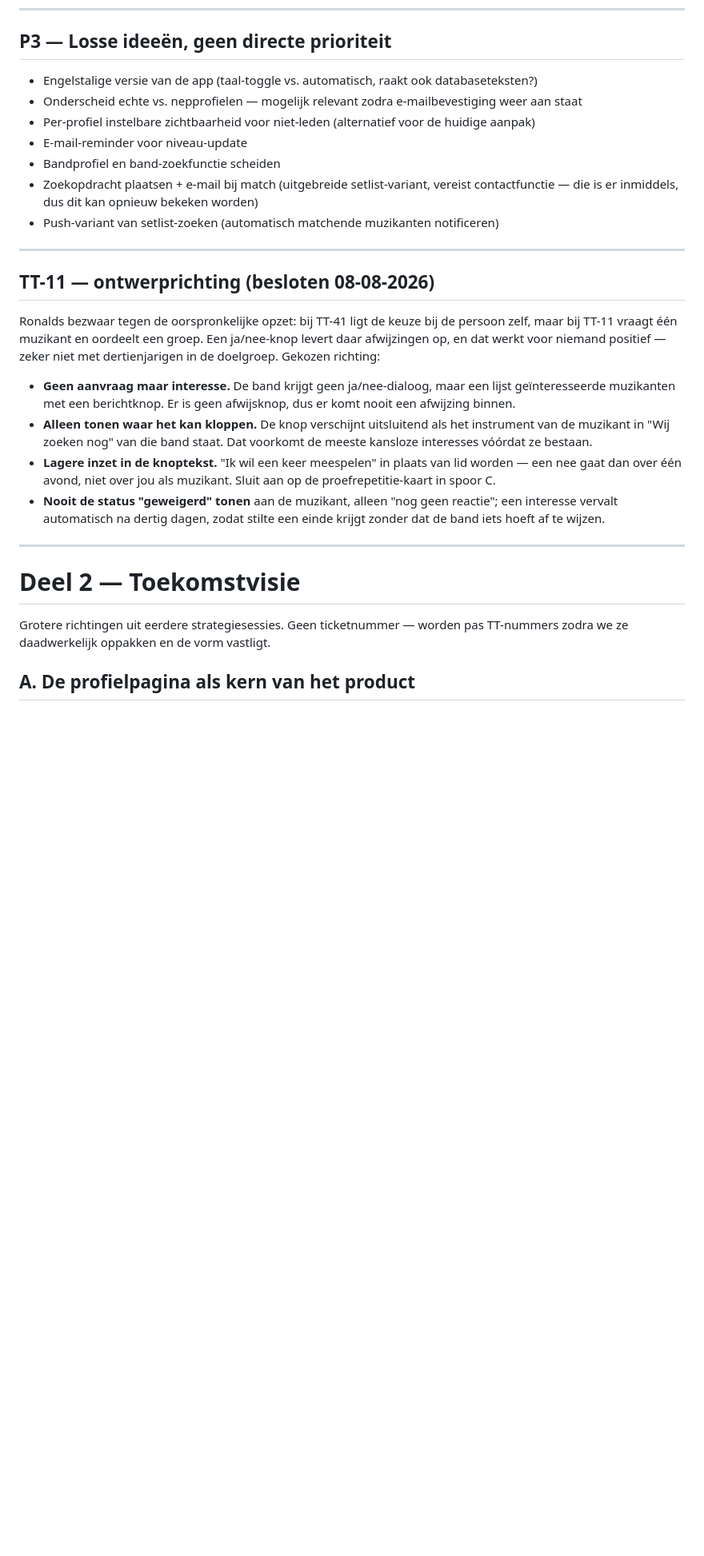
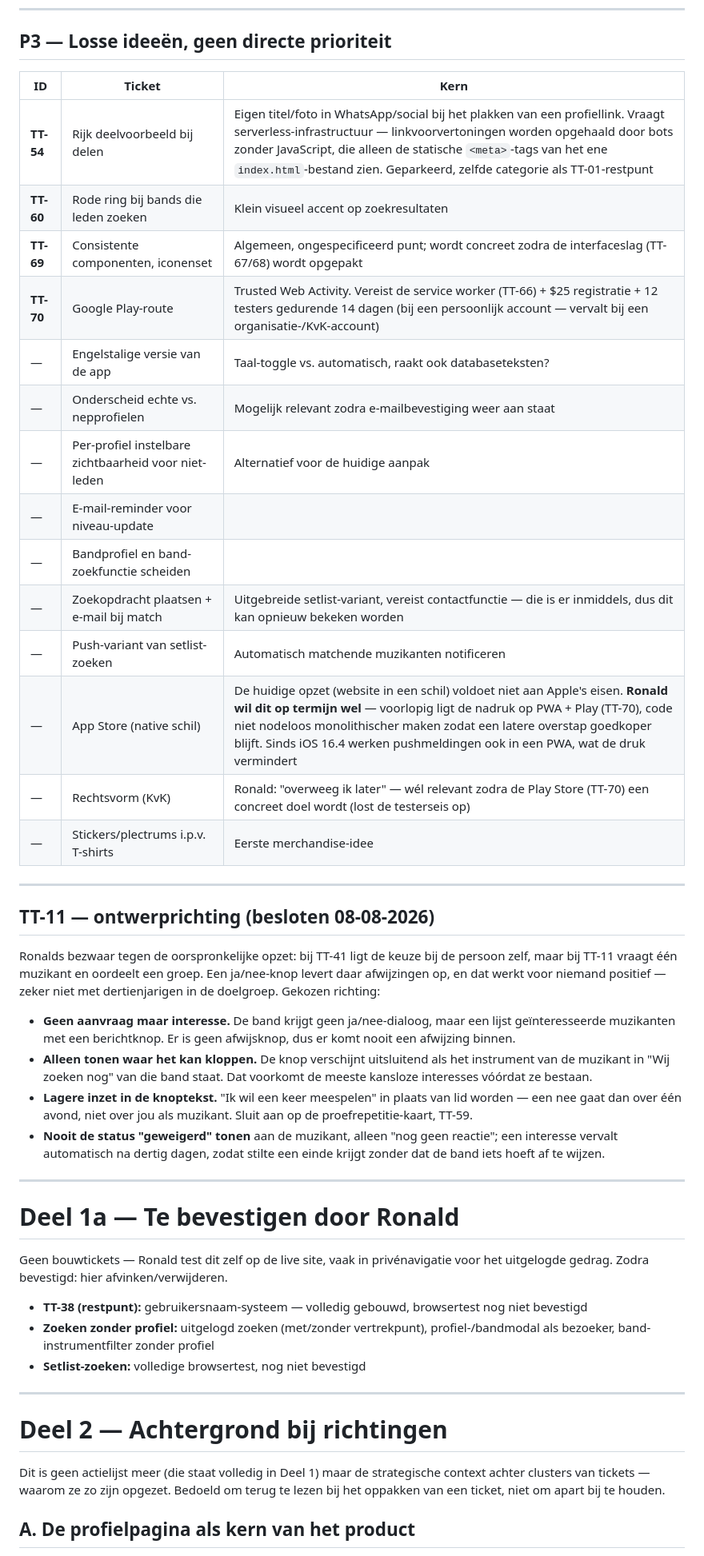
Before and after one commit to tt-rw/talenttent, a Markdown page: actielijst.md, the part around one of its changes. Shown at 80% size. Rendered like a GitHub page; blank space fills up the shorter version.

```diff
--- a/actielijst.md
+++ b/actielijst.md
@@ -72,13 +94,22 @@ Wat er speelt, ter voorbereiding op een aparte sessie hierover:
 
 ## P3 — Losse ideeën, geen directe prioriteit
 
-- Engelstalige versie van de app (taal-toggle vs. automatisch, raakt ook databaseteksten?)
-- Onderscheid echte vs. nepprofielen — mogelijk relevant zodra e-mailbevestiging weer aan staat
-- Per-profiel instelbare zichtbaarheid voor niet-leden (alternatief voor de huidige aanpak)
-- E-mail-reminder voor niveau-update
-- Bandprofiel en band-zoekfunctie scheiden
-- Zoekopdracht plaatsen + e-mail bij match (uitgebreide setlist-variant, vereist contactfunctie — die is er inmiddels, dus dit kan opnieuw bekeken worden)
-- Push-variant van setlist-zoeken (automatisch matchende muzikanten notificeren)
+| ID | Ticket | Kern |
+|---|---|---|
+| **TT-54** | Rijk deelvoorbeeld bij delen | Eigen titel/foto in WhatsApp/social bij het plakken van een profiellink. Vraagt serverless-infrastructuur — linkvoorvertoningen worden opgehaald door bots zonder JavaScript, die alleen de statische `<meta>`-tags van het ene `index.html`-bestand zien. Geparkeerd, zelfde categorie als TT-01-restpunt |
+| **TT-60** | Rode ring bij bands die leden zoeken | Klein visueel accent op zoekresultaten |
+| **TT-69** | Consistente componenten, iconenset | Algemeen, ongespecificeerd punt; wordt concreet zodra de interfaceslag (TT-67/68) wordt opgepakt |
+| **TT-70** | Google Play-route | Trusted Web Activity. Vereist de service worker (TT-66) + $25 registratie + 12 testers gedurende 14 dagen (bij een persoonlijk account — vervalt bij een organisatie-/KvK-account) |
+| — | Engelstalige versie van de app | Taal-toggle vs. automatisch, raakt ook databaseteksten? |
+| — | Onderscheid echte vs. nepprofielen | Mogelijk relevant zodra e-mailbevestiging weer aan staat |
+| — | Per-profiel instelbare zichtbaarheid voor niet-leden | Alternatief voor de huidige aanpak |
+| — | E-mail-reminder voor niveau-update | |
+| — | Bandprofiel en band-zoekfunctie scheiden | |
+| — | Zoekopdracht plaatsen + e-mail bij match | Uitgebreide setlist-variant, vereist contactfunctie — die is er inmiddels, dus dit kan opnieuw bekeken worden |
+| — | Push-variant van setlist-zoeken | Automatisch matchende muzikanten notificeren |
+| — | App Store (native schil) | De huidige opzet (website in een schil) voldoet niet aan Apple's eisen. **Ronald wil dit op termijn wel** — voorlopig ligt de nadruk op PWA + Play (TT-70), code niet nodeloos monolithischer maken zodat een latere overstap goedkoper blijft. Sinds iOS 16.4 werken pushmeldingen ook in een PWA, wat de druk vermindert |
+| — | Rechtsvorm (KvK) | Ronald: "overweeg ik later" — wél relevant zodra de Play Store (TT-70) een concreet doel wordt (lost de testerseis op) |
+| — | Stickers/plectrums i.p.v. T-shirts | Eerste merchandise-idee |
 
 ---
 
@@ -88,14 +119,24 @@ Ronalds bezwaar tegen de oorspronkelijke opzet: bij TT-41 ligt de keuze bij de p
 
 - **Geen aanvraag maar interesse.** De band krijgt geen ja/nee-dialoog, maar een lijst geïnteresseerde muzikanten met een berichtknop. Er is geen afwijsknop, dus er komt nooit een afwijzing binnen.
 - **Alleen tonen waar het kan kloppen.** De knop verschijnt uitsluitend als het instrument van de muzikant in "Wij zoeken nog" van die band staat. Dat voorkomt de meeste kansloze interesses vóórdat ze bestaan.
-- **Lagere inzet in de knoptekst.** "Ik wil een keer meespelen" in plaats van lid worden — een nee gaat dan over één avond, niet over jou als muzikant. Sluit aan op de proefrepetitie-kaart in spoor C.
+- **Lagere inzet in de knoptekst.** "Ik wil een keer meespelen" in plaats van lid worden — een nee gaat dan over één avond, niet over jou als muzikant. Sluit aan op de proefrepetitie-kaart, TT-59.
 - **Nooit de status "geweigerd" tonen** aan de muzikant, alleen "nog geen reactie"; een interesse vervalt automatisch na dertig dagen, zodat stilte een einde krijgt zonder dat de band iets hoeft af te wijzen.
 
 ---
 
-# Deel 2 — Toekomstvisie
+# Deel 1a — Te bevestigen door Ronald
 
-Grotere richtingen uit eerdere strategiesessies. Geen ticketnummer — worden pas TT-nummers zodra we ze daadwerkelijk oppakken en de vorm vastligt.
+Geen bouwtickets — Ronald test dit zelf op de live site, vaak in privénavigatie voor het uitgelogde gedrag. Zodra bevestigd: hier afvinken/verwijderen.
+
+- **TT-38 (restpunt):** gebruikersnaam-systeem — volledig gebouwd, browsertest nog niet bevestigd
+- **Zoeken zonder profiel:** uitgelogd zoeken (met/zonder vertrekpunt), profiel-/bandmodal als bezoeker, band-instrumentfilter zonder profiel
+- **Setlist-zoeken:** volledige browsertest, nog niet bevestigd
+
+---
+
+# Deel 2 — Achtergrond bij richtingen
+
+Dit is geen actielijst meer (die staat volledig in Deel 1) maar de strategische context achter clusters van tickets — waarom ze zo zijn opgezet. Bedoeld om terug te lezen bij het oppakken van een ticket, niet om apart bij te houden.
 
 ## A. De profielpagina als kern van het product
 
```
Also changed, not shown: other parts of actielijst.md (+56 -68 lines).
